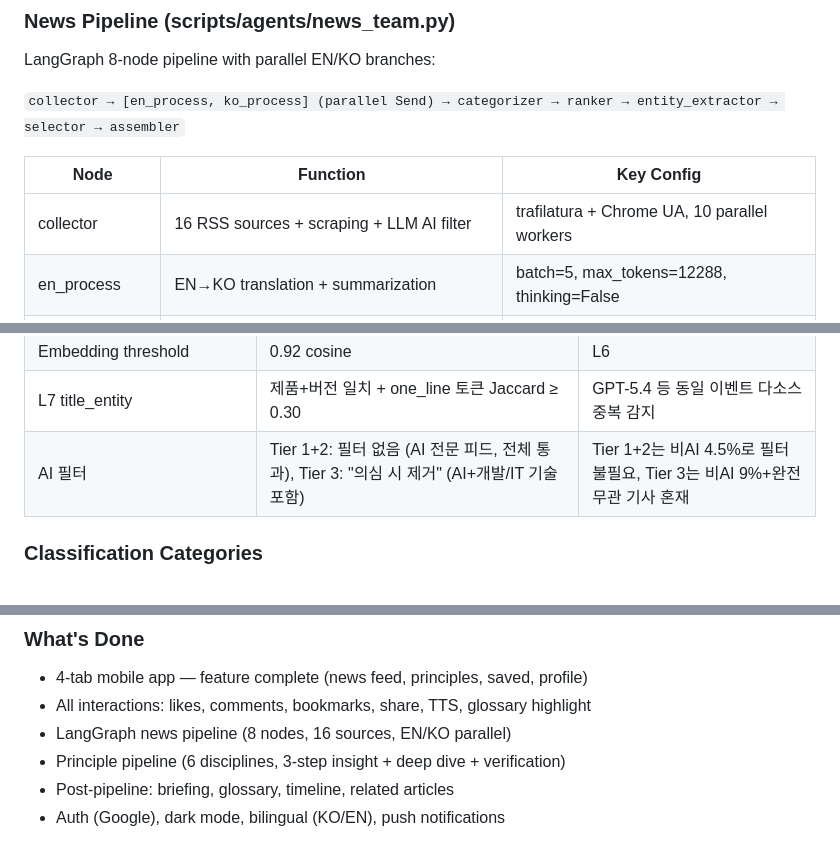
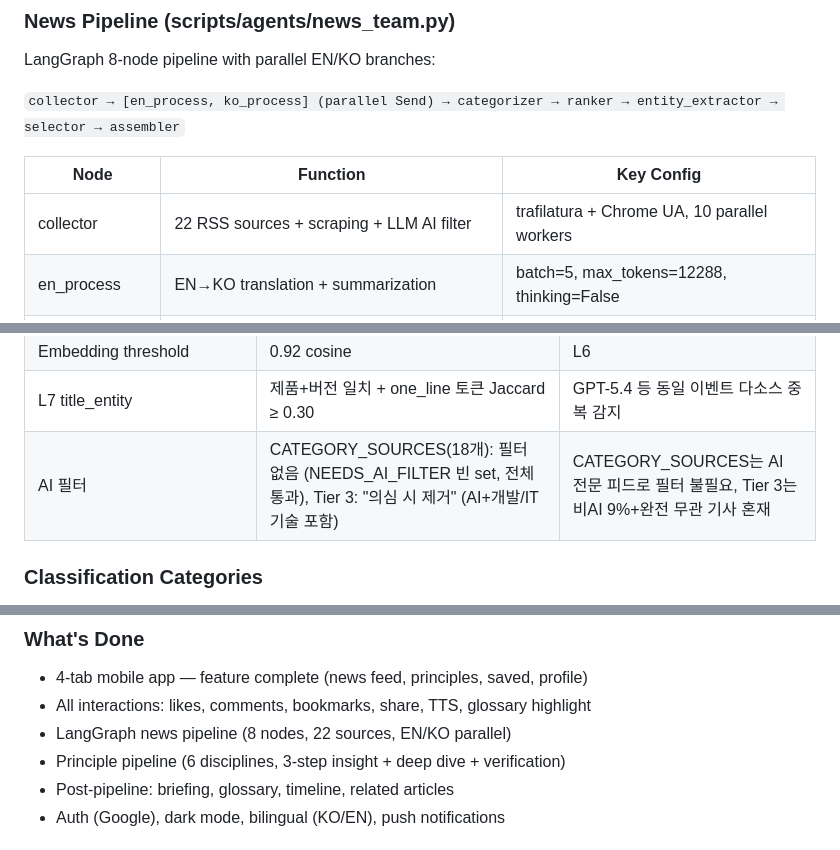
Before and after one commit to gwakdaeyun7-hub/Ailon, a Markdown page: CLAUDE.md, 3 parts joined by grey strips. GitHub-like rendering.

```diff
--- a/CLAUDE.md
+++ b/CLAUDE.md
@@ -150,7 +150,7 @@ LangGraph 8-node pipeline with parallel EN/KO branches:
 
 | Node | Function | Key Config |
 |------|----------|------------|
-| collector | 16 RSS sources + scraping + LLM AI filter | trafilatura + Chrome UA, 10 parallel workers |
+| collector | 22 RSS sources + scraping + LLM AI filter | trafilatura + Chrome UA, 10 parallel workers |
 | en_process | EN→KO translation + summarization | batch=5, max_tokens=12288, thinking=False |
 | ko_process | KO summarization | batch=2, max_tokens=12288, thinking=False |
 | categorizer | LLM 3-category classification + 7-layer dedup | batch=5, 3 parallel workers |
@@ -182,7 +182,7 @@ AI타임스, GeekNews, ZDNet AI 에디터 (HTML scrape), 요즘IT AI
 | DEDUP layers | 7 (L1 URL→L2 orig_title→L3 disp_title→L4 one_line→L5 key_tokens→L6 embedding→L7 title_entity) | |
 | Embedding threshold | 0.92 cosine | L6 |
 | L7 title_entity | 제품+버전 일치 + one_line 토큰 Jaccard ≥ 0.30 | GPT-5.4 등 동일 이벤트 다소스 중복 감지 |
-| AI 필터 | Tier 1+2: 필터 없음 (AI 전문 피드, 전체 통과), Tier 3: "의심 시 제거" (AI+개발/IT 기술 포함) | Tier 1+2는 비AI 4.5%로 필터 불필요, Tier 3는 비AI 9%+완전 무관 기사 혼재 |
+| AI 필터 | CATEGORY_SOURCES(18개): 필터 없음 (NEEDS_AI_FILTER 빈 set, 전체 통과), Tier 3: "의심 시 제거" (AI+개발/IT 기술 포함) | CATEGORY_SOURCES는 AI 전문 피드로 필터 불필요, Tier 3는 비AI 9%+완전 무관 기사 혼재 |
 
 ### Classification Categories
 - `models_products` — NEW model/product/tool/feature release, first wide rollout (NOT: events/meetups, non-AI products)
@@ -276,7 +276,7 @@ topic_cluster_id                 — "domain/topic" (e.g., "nlp/language_models"
 ### What's Done
 - 4-tab mobile app — feature complete (news feed, principles, saved, profile)
 - All interactions: likes, comments, bookmarks, share, TTS, glossary highlight
-- LangGraph news pipeline (8 nodes, 16 sources, EN/KO parallel)
+- LangGraph news pipeline (8 nodes, 22 sources, EN/KO parallel)
 - Principle pipeline (6 disciplines, 3-step insight + deep dive + verification)
 - Post-pipeline: briefing, glossary, timeline, related articles
 - Auth (Google), dark mode, bilingual (KO/EN), push notifications
```
Also changed, not shown: other parts of CLAUDE.md (+5 -5 lines), 1 other file.
